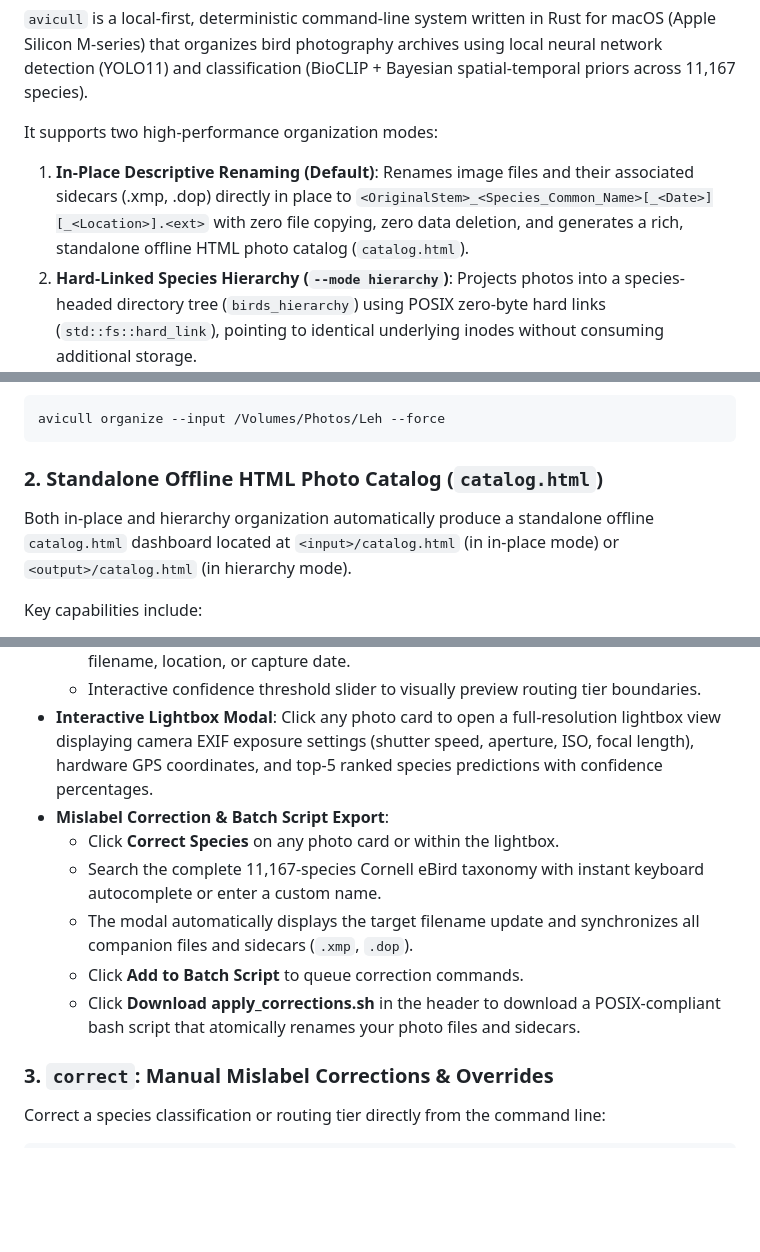
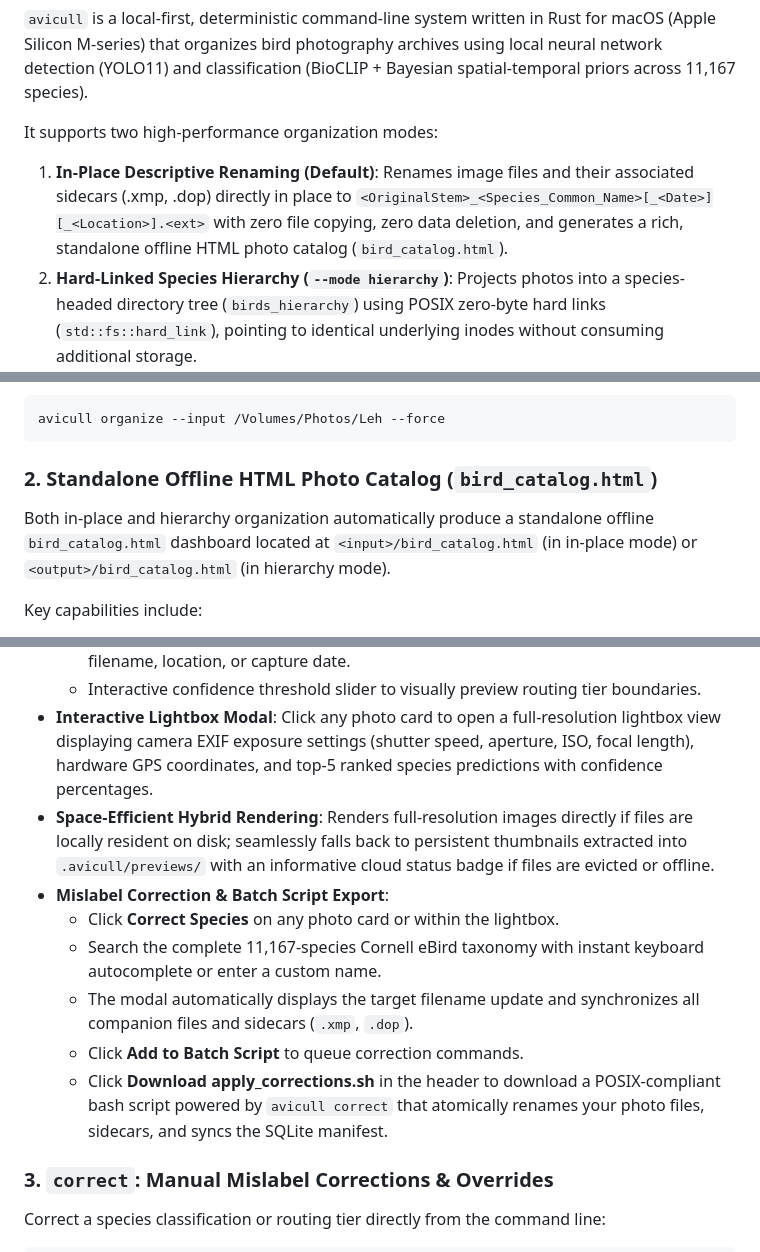
Before and after one commit to sharmask7777/avicull, a Markdown page: README.md, 3 parts joined by grey strips. GitHub-like rendering; blank space fills up the shorter version.

````diff
--- a/README.md
+++ b/README.md
@@ -3,7 +3,7 @@
 `avicull` is a local-first, deterministic command-line system written in Rust for macOS (Apple Silicon M-series) that organizes bird photography archives using local neural network detection (YOLO11) and classification (BioCLIP + Bayesian spatial-temporal priors across 11,167 species).
 
 It supports two high-performance organization modes:
-1. **In-Place Descriptive Renaming (Default)**: Renames image files and their associated sidecars (.xmp, .dop) directly in place to `<OriginalStem>_<Species_Common_Name>[_<Date>][_<Location>].<ext>` with zero file copying, zero data deletion, and generates a rich, standalone offline HTML photo catalog (`catalog.html`).
+1. **In-Place Descriptive Renaming (Default)**: Renames image files and their associated sidecars (.xmp, .dop) directly in place to `<OriginalStem>_<Species_Common_Name>[_<Date>][_<Location>].<ext>` with zero file copying, zero data deletion, and generates a rich, standalone offline HTML photo catalog (`bird_catalog.html`).
 2. **Hard-Linked Species Hierarchy (`--mode hierarchy`)**: Projects photos into a species-headed directory tree (`birds_hierarchy`) using POSIX zero-byte hard links (`std::fs::hard_link`), pointing to identical underlying inodes without consuming additional storage.
 
 The architecture combines the multi-stage detection and transactional manifest design of [SuperPicky](https://github.com/superpickyapp/Superpicky) with the visual + spatio-temporal prior scoring pipeline of [Cornell Merlin Bird ID](https://www.merlinbirds.org/about/).
@@ -260,9 +324,9 @@ Use `--force` to re-run neural network detection and classification on all photo
 avicull organize --input /Volumes/Photos/Leh --force
 ```
 
-### 2. Standalone Offline HTML Photo Catalog (`catalog.html`)
+### 2. Standalone Offline HTML Photo Catalog (`bird_catalog.html`)
 
-Both in-place and hierarchy organization automatically produce a standalone offline `catalog.html` dashboard located at `<input>/catalog.html` (in in-place mode) or `<output>/catalog.html` (in hierarchy mode).
+Both in-place and hierarchy organization automatically produce a standalone offline `bird_catalog.html` dashboard located at `<input>/bird_catalog.html` (in in-place mode) or `<output>/bird_catalog.html` (in hierarchy mode).
 
 Key capabilities include:
 - **Zero External Dependencies**: Self-contained HTML, CSS, and vanilla JavaScript without any external CDNs or network calls. Functions seamlessly offline or in airplane mode in any modern browser.
@@ -272,12 +336,13 @@ Key capabilities include:
   - Search photos in real time by common species name, scientific name, original filename, location, or capture date.
   - Interactive confidence threshold slider to visually preview routing tier boundaries.
 - **Interactive Lightbox Modal**: Click any photo card to open a full-resolution lightbox view displaying camera EXIF exposure settings (shutter speed, aperture, ISO, focal length), hardware GPS coordinates, and top-5 ranked species predictions with confidence percentages.
+- **Space-Efficient Hybrid Rendering**: Renders full-resolution images directly if files are locally resident on disk; seamlessly falls back to persistent thumbnails extracted into `.avicull/previews/` with an informative cloud status badge if files are evicted or offline.
 - **Mislabel Correction & Batch Script Export**:
   - Click **Correct Species** on any photo card or within the lightbox.
   - Search the complete 11,167-species Cornell eBird taxonomy with instant keyboard autocomplete or enter a custom name.
   - The modal automatically displays the target filename update and synchronizes all companion files and sidecars (`.xmp`, `.dop`).
   - Click **Add to Batch Script** to queue correction commands.
-  - Click **Download apply_corrections.sh** in the header to download a POSIX-compliant bash script that atomically renames your photo files and sidecars.
+  - Click **Download apply_corrections.sh** in the header to download a POSIX-compliant bash script powered by `avicull correct` that atomically renames your photo files, sidecars, and syncs the SQLite manifest.
 
 ### 3. `correct`: Manual Mislabel Corrections & Overrides
 
````
Also changed, not shown: other parts of README.md (+73 -9 lines).
